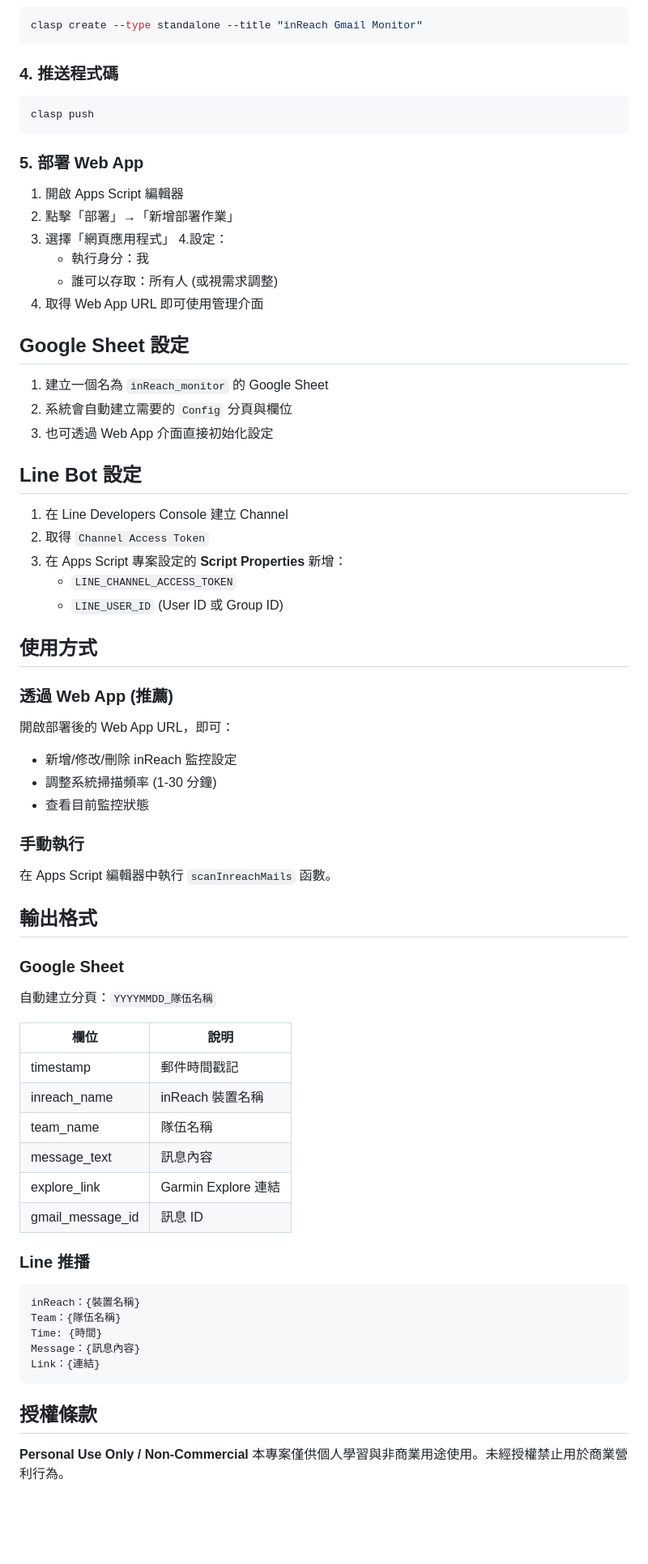
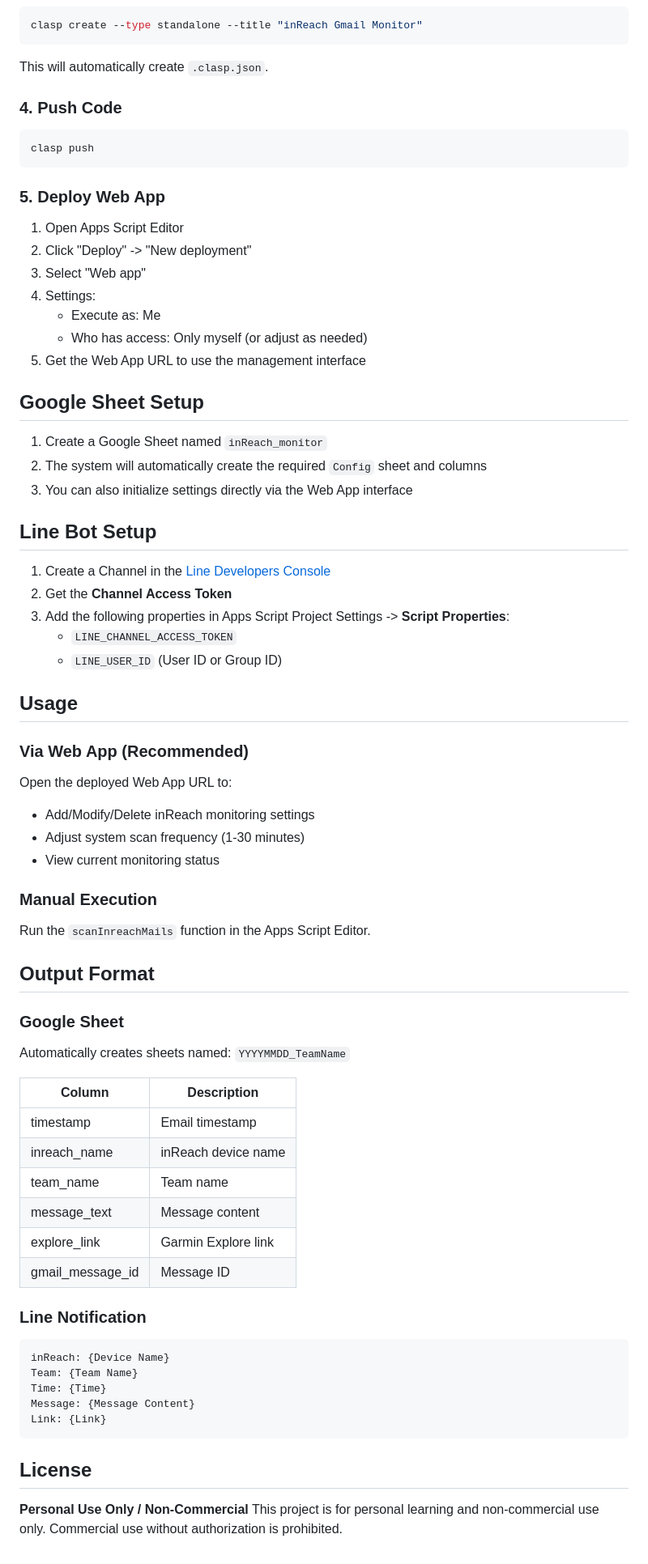
Before and after one commit to RyanCCJ/inreach-gmail-line-monitor, a Markdown page: README.md, the part around the change printed below. Shown: that part at 81% size. Rendered like a GitHub page; blank space fills up the shorter version.

````diff
--- a/README.md
+++ b/README.md
@@ -57,72 +60,74 @@ clasp login
 clasp create --type standalone --title "inReach Gmail Monitor"
 ```
 
-### 4. 推送程式碼
+This will automatically create `.clasp.json`.
+
+### 4. Push Code
 
 ```bash
 clasp push
 ```
 
-### 5. 部署 Web App
+### 5. Deploy Web App
 
-1. 開啟 Apps Script 編輯器
-2. 點擊「部署」→「新增部署作業」
-3. 選擇「網頁應用程式」
-4.設定：
-   - 執行身分：我
-   - 誰可以存取：所有人 (或視需求調整)
-5. 取得 Web App URL 即可使用管理介面
+1. Open Apps Script Editor
+2. Click "Deploy" -> "New deployment"
+3. Select "Web app"
+4. Settings:
+   - Execute as: Me
+   - Who has access: Only myself (or adjust as needed)
+5. Get the Web App URL to use the management interface
 
-## Google Sheet 設定
+## Google Sheet Setup
 
-1. 建立一個名為 `inReach_monitor` 的 Google Sheet
-2. 系統會自動建立需要的 `Config` 分頁與欄位
-3. 也可透過 Web App 介面直接初始化設定
+1. Create a Google Sheet named `inReach_monitor`
+2. The system will automatically create the required `Config` sheet and columns
+3. You can also initialize settings directly via the Web App interface
 
-## Line Bot 設定
+## Line Bot Setup
 
-1. 在 Line Developers Console 建立 Channel
-2. 取得 `Channel Access Token`
-3. 在 Apps Script 專案設定的 **Script Properties** 新增：
+1. Create a Channel in the [Line Developers Console](https://developers.line.biz/)
+2. Get the **Channel Access Token**
+3. Add the following properties in Apps Script Project Settings -> **Script Properties**:
    - `LINE_CHANNEL_ACCESS_TOKEN`
-   - `LINE_USER_ID` (User ID 或 Group ID)
+   - `LINE_USER_ID` (User ID or Group ID)
 
-## 使用方式
+## Usage
 
-### 透過 Web App (推薦)
-開啟部署後的 Web App URL，即可：
-- 新增/修改/刪除 inReach 監控設定
-- 調整系統掃描頻率 (1-30 分鐘)
-- 查看目前監控狀態
+### Via Web App (Recommended)
+Open the deployed Web App URL to:
+- Add/Modify/Delete inReach monitoring settings
+- Adjust system scan frequency (1-30 minutes)
+- View current monitoring status
 
-### 手動執行
-在 Apps Script 編輯器中執行 `scanInreachMails` 函數。
+### Manual Execution
+Run the `scanInreachMails` function in the Apps Script Editor.
 
-## 輸出格式
+## Output Format
 
 ### Google Sheet
-自動建立分頁：`YYYYMMDD_隊伍名稱`
+Automatically creates sheets named: `YYYYMMDD_TeamName`
 
-| 欄位 | 說明 |
-|------|------|
-| timestamp | 郵件時間戳記 |
-| inreach_name | inReach 裝置名稱 |
-| team_name | 隊伍名稱 |
-| message_text | 訊息內容 |
-| explore_link | Garmin Explore 連結 |
-| gmail_message_id | 訊息 ID |
+| Column | Description |
+|--------|-------------|
+| timestamp | Email timestamp |
+| inreach_name | inReach device name |
+| team_name | Team name |
+| message_text | Message content |
+| explore_link | Garmin Explore link |
+| gmail_message_id | Message ID |
 
-### Line 推播
+### Line Notification
 
 ```text
-inReach：{裝置名稱}
-Team：{隊伍名稱}
-Time: {時間}
-Message：{訊息內容}
-Link：{連結}
+inReach: {Device Name}
+Team: {Team Name}
+Time: {Time}
+Message: {Message Content}
+Link: {Link}
 ```
 
-## 授權條款
+## License
 
 **Personal Use Only / Non-Commercial**
-本專案僅供個人學習與非商業用途使用。未經授權禁止用於商業營利行為。
+This project is for personal learning and non-commercial use only. Commercial use without authorization is prohibited.
````
Also changed, not shown: other parts of README.md (+33 -30 lines), preview.png (added), 8 other files.
